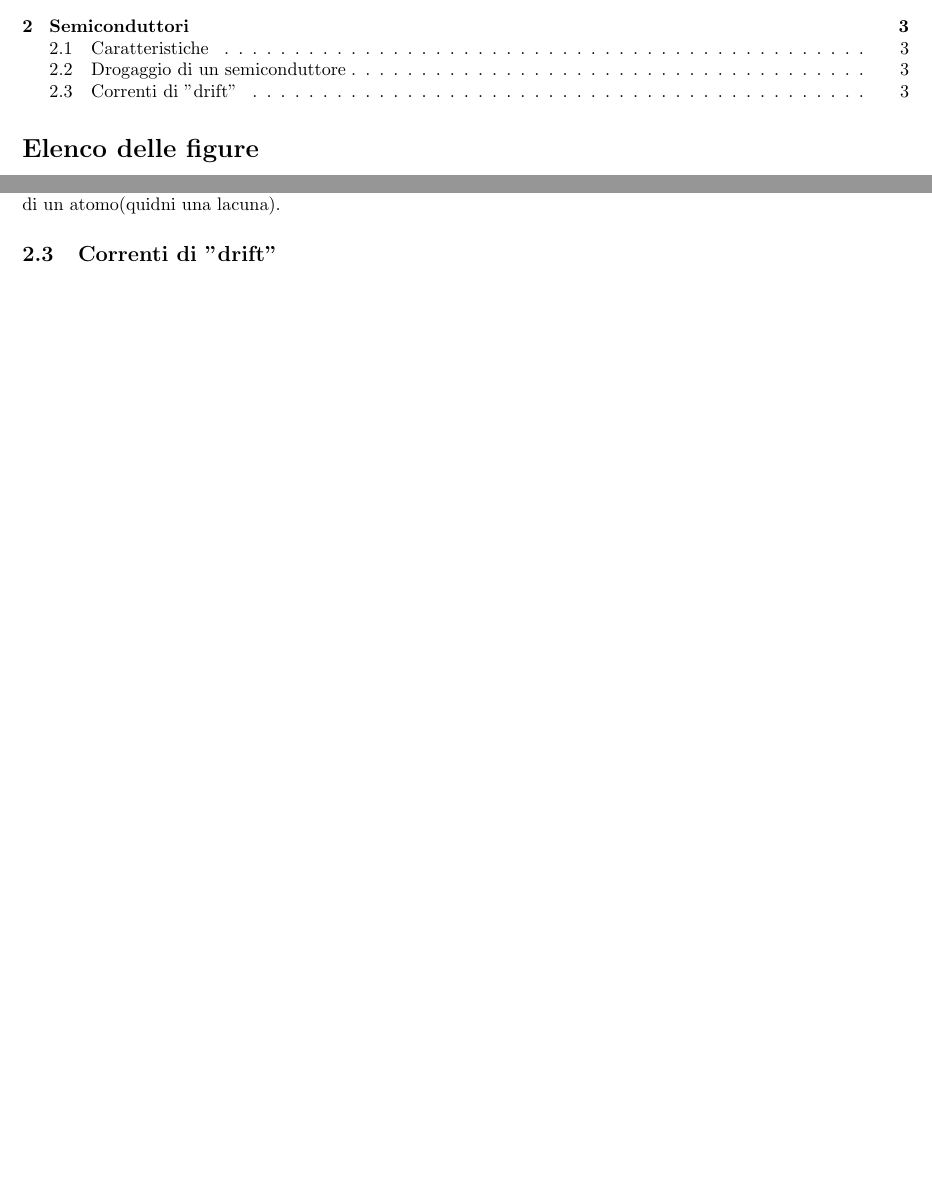
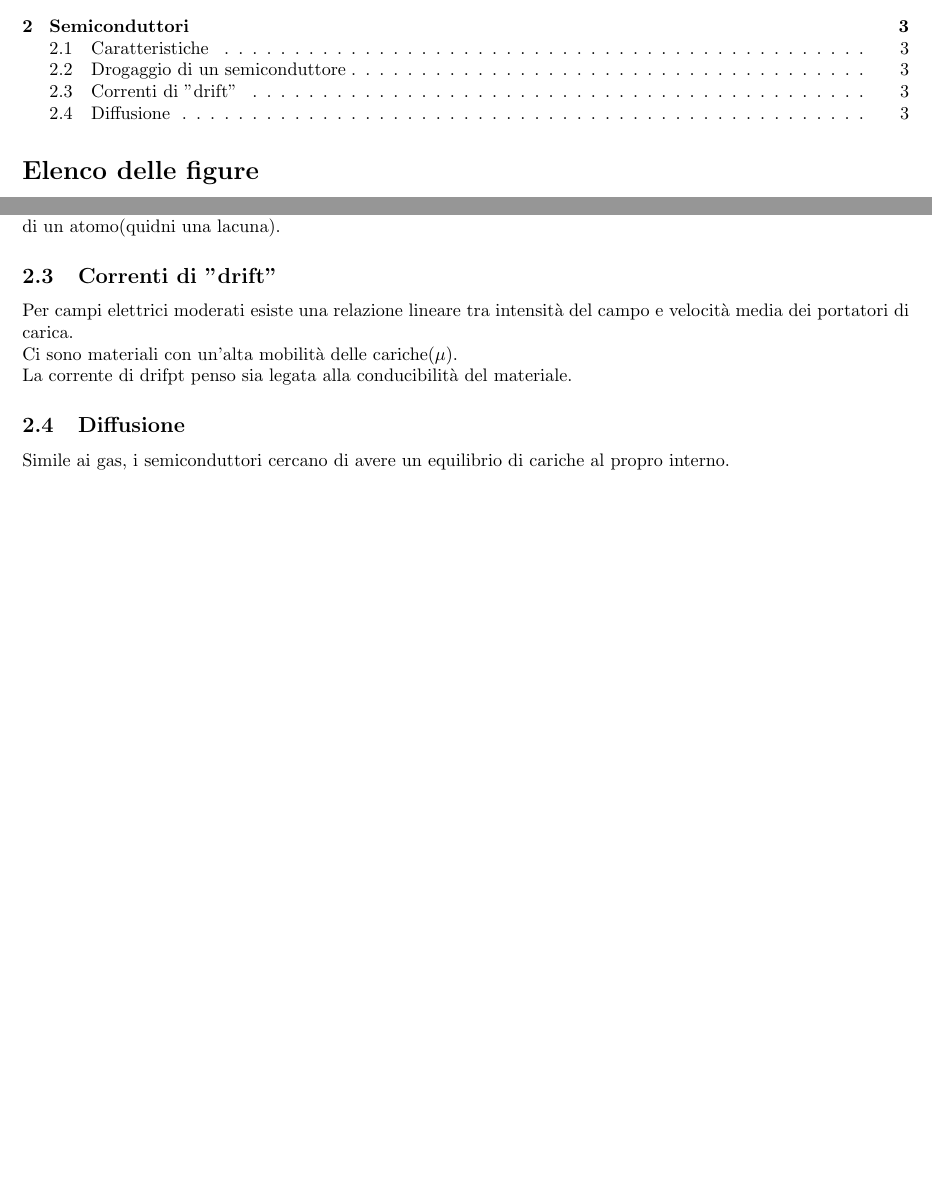
Before and after one commit to kanopo/Sistemi-Informativi-UNIPR, a LaTeX document (Elettronica/mod 2/main.tex, which reads Elettronica/mod 2/2 - dispositivi elettronici/1 - semiconduttori.tex): two parts of pages 1 and 3 of 3, joined at a grey line, cut so that both start at the same text, the shorter picture padded with empty space. Compiled offline with pdfLaTeX.

Commit message:
Finito semiconduttori

```diff
--- a/Elettronica/mod 2/2 - dispositivi elettronici/1 - semiconduttori.tex
+++ b/Elettronica/mod 2/2 - dispositivi elettronici/1 - semiconduttori.tex
@@ -21,3 +21,13 @@ Nei composti drogati di tipo n, si forma un atomo libero di muoversi e nei compo
 
 
 \subsection{Correnti di "drift"}
+
+Per campi elettrici moderati esiste una relazione lineare tra intensità del campo
+e velocità media dei portatori di carica.
+
+Ci sono materiali con un'alta mobilità delle cariche($\mu$).
+
+La corrente di drifpt penso sia legata alla conducibilità del materiale.
+
+\subsection{Diffusione}
+Simile ai gas, i semiconduttori cercano di avere un equilibrio di cariche al propro interno.
```
Also changed, not shown: Elettronica/mod 2/2 - dispositivi elettronici/2 - diodo.tex (added, +18 -0 lines), Elettronica/mod 2/main.pdf.
